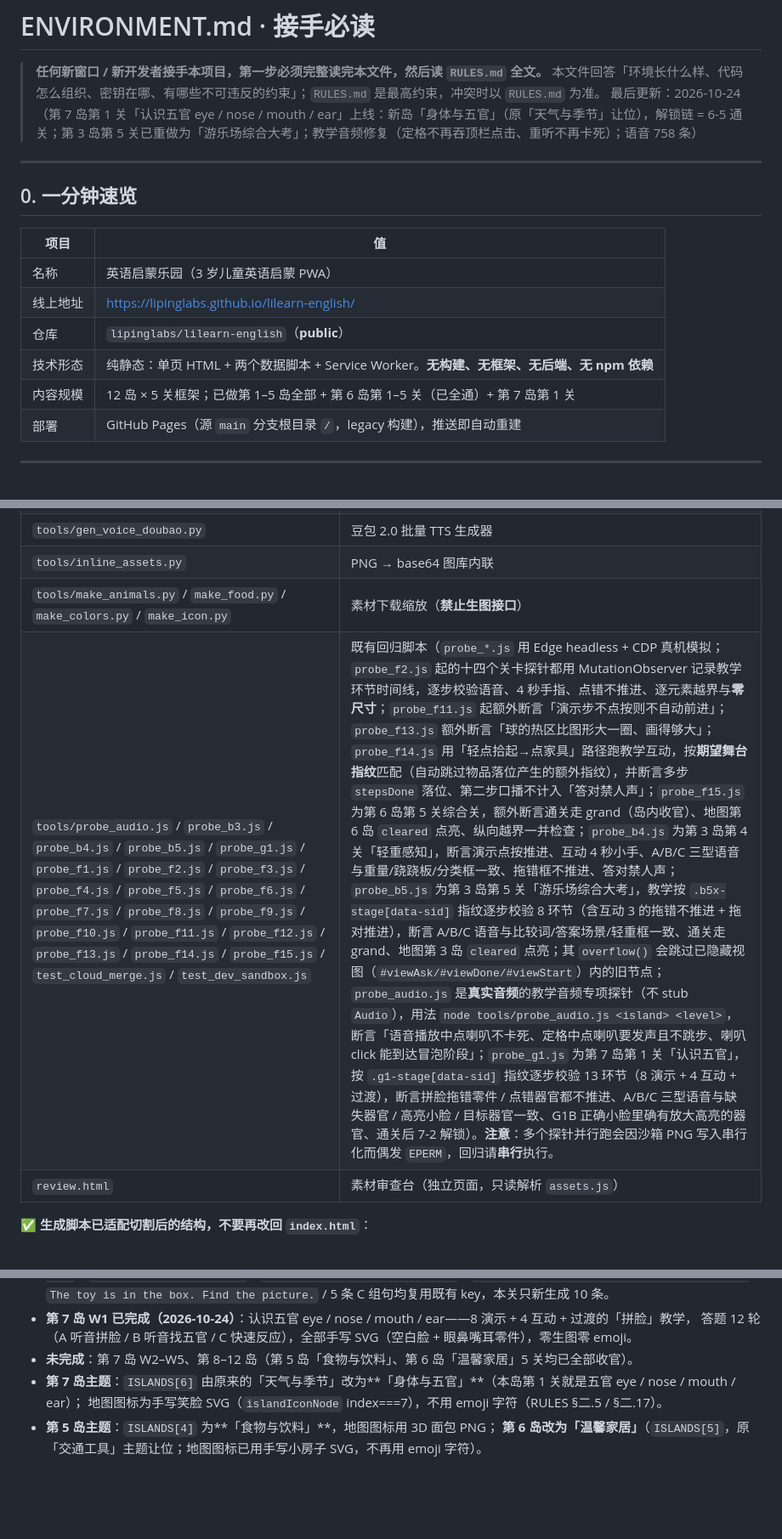
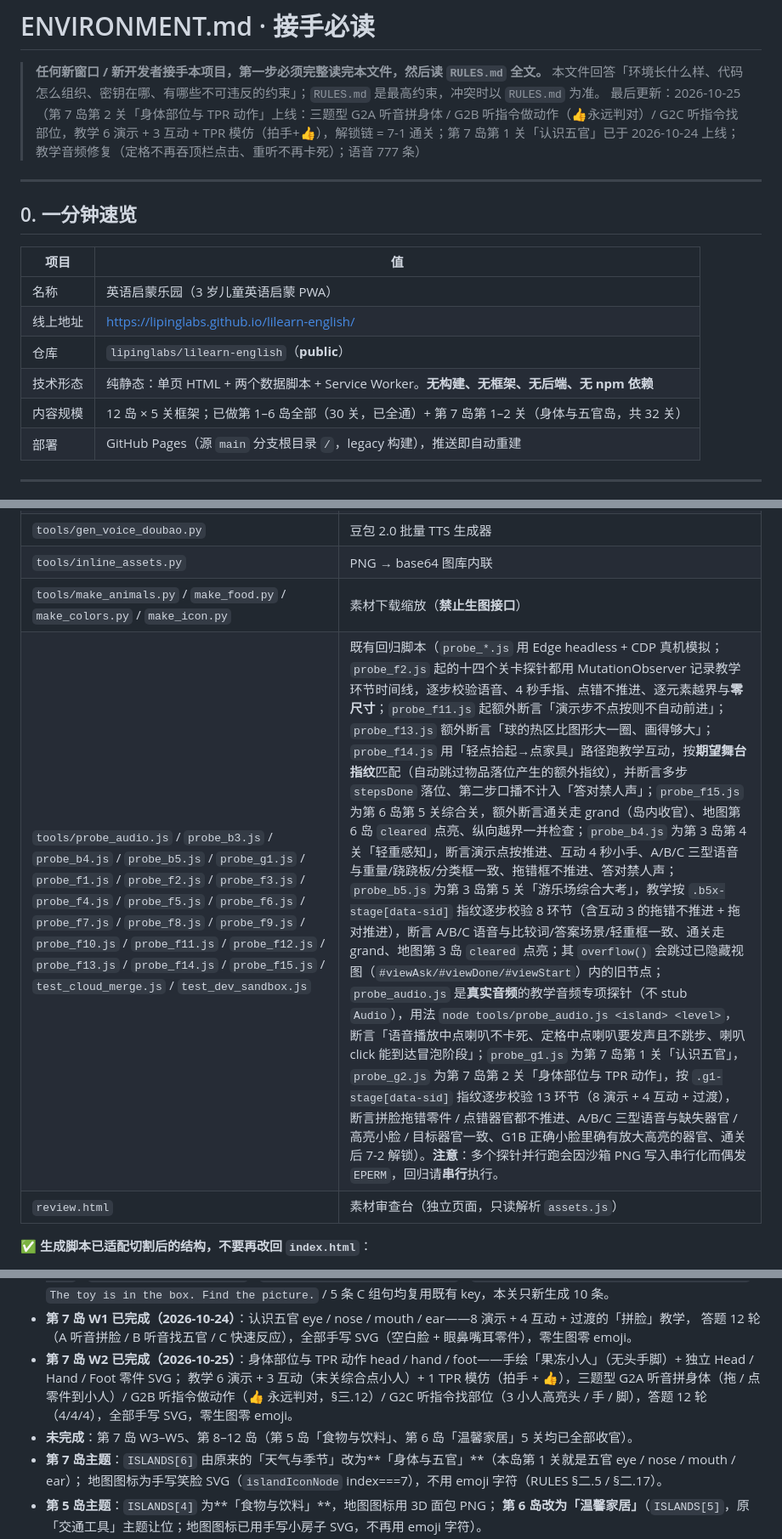
Before and after one commit to lipinglabs/lilearn-english, a Markdown page: ENVIRONMENT.md, 3 parts joined by grey strips. Shown at 85% size. GitHub-like rendering; blank space fills up the shorter version.

Commit message:
docs: 记录 L7-W2 上线

```diff
--- a/ENVIRONMENT.md
+++ b/ENVIRONMENT.md
@@ -2,7 +2,7 @@
 
 > **任何新窗口 / 新开发者接手本项目，第一步必须完整读完本文件，然后读 `RULES.md` 全文。**
 > 本文件回答「环境长什么样、代码怎么组织、密钥在哪、有哪些不可违反的约束」；`RULES.md` 是最高约束，冲突时以 `RULES.md` 为准。
-> 最后更新：2026-10-24（第 7 岛第 1 关「认识五官 eye / nose / mouth / ear」上线：新岛「身体与五官」（原「天气与季节」让位），解锁链 = 6-5 通关；第 3 岛第 5 关已重做为「游乐场综合大考」；教学音频修复（定格不再吞顶栏点击、重听不再卡死）；语音 758 条）
+> 最后更新：2026-10-25（第 7 岛第 2 关「身体部位与 TPR 动作」上线：三题型 G2A 听音拼身体 / G2B 听指令做动作（👍永远判对）/ G2C 听指令找部位，教学 6 演示 + 3 互动 + TPR 模仿（拍手+👍），解锁链 = 7-1 通关；第 7 岛第 1 关「认识五官」已于 2026-10-24 上线；教学音频修复（定格不再吞顶栏点击、重听不再卡死）；语音 777 条）
 
 ---
 
@@ -14,7 +14,7 @@
 | 线上地址 | https://lipinglabs.github.io/lilearn-english/ |
 | 仓库 | `lipinglabs/lilearn-english`（**public**） |
 | 技术形态 | 纯静态：单页 HTML + 两个数据脚本 + Service Worker。**无构建、无框架、无后端、无 npm 依赖** |
-| 内容规模 | 12 岛 × 5 关框架；已做第 1–5 岛全部 + 第 6 岛第 1–5 关（已全通）+ 第 7 岛第 1 关 |
+| 内容规模 | 12 岛 × 5 关框架；已做第 1–6 岛全部（30 关，已全通）+ 第 7 岛第 1–2 关（身体与五官岛，共 32 关） |
 | 部署 | GitHub Pages（源 `main` 分支根目录 `/`，legacy 构建），推送即自动重建 |
 
 ---
@@ -126,7 +126,7 @@ var ANIMAL_IMG = window.ANIMAL_IMG || {};
 | `tools/gen_voice_doubao.py` | 豆包 2.0 批量 TTS 生成器 |
 | `tools/inline_assets.py` | PNG → base64 图库内联 |
 | `tools/make_animals.py` / `make_food.py` / `make_colors.py` / `make_icon.py` | 素材下载缩放（**禁止生图接口**） |
-| `tools/probe_audio.js` / `probe_b3.js` / `probe_b4.js` / `probe_b5.js` / `probe_g1.js` / `probe_f1.js` / `probe_f2.js` / `probe_f3.js` / `probe_f4.js` / `probe_f5.js` / `probe_f6.js` / `probe_f7.js` / `probe_f8.js` / `probe_f9.js` / `probe_f10.js` / `probe_f11.js` / `probe_f12.js` / `probe_f13.js` / `probe_f14.js` / `probe_f15.js` / `test_cloud_merge.js` / `test_dev_sandbox.js` | 既有回归脚本（`probe_*.js` 用 Edge headless + CDP 真机模拟；`probe_f2.js` 起的十四个关卡探针都用 MutationObserver 记录教学环节时间线，逐步校验语音、4 秒手指、点错不推进、逐元素越界与**零尺寸**；`probe_f11.js` 起额外断言「演示步不点按则不自动前进」；`probe_f13.js` 额外断言「球的热区比图形大一圈、画得够大」；`probe_f14.js` 用「轻点拾起→点家具」路径跑教学互动，按**期望舞台指纹**匹配（自动跳过物品落位产生的额外指纹），并断言多步 `stepsDone` 落位、第二步口播不计入「答对禁人声」；`probe_f15.js` 为第 6 岛第 5 关综合关，额外断言通关走 grand（岛内收官）、地图第 6 岛 `cleared` 点亮、纵向越界一并检查；`probe_b4.js` 为第 3 岛第 4 关「轻重感知」，断言演示点按推进、互动 4 秒小手、A/B/C 三型语音与重量/跷跷板/分类框一致、拖错框不推进、答对禁人声；`probe_b5.js` 为第 3 岛第 5 关「游乐场综合大考」，教学按 `.b5x-stage[data-sid]` 指纹逐步校验 8 环节（含互动 3 的拖错不推进 + 拖对推进），断言 A/B/C 语音与比较词/答案场景/轻重框一致、通关走 grand、地图第 3 岛 `cleared` 点亮；其 `overflow()` 会跳过已隐藏视图（`#viewAsk/#viewDone/#viewStart`）内的旧节点；`probe_audio.js` 是**真实音频**的教学音频专项探针（不 stub `Audio`），用法 `node tools/probe_audio.js <island> <level>`，断言「语音播放中点喇叭不卡死、定格中点喇叭要发声且不跳步、喇叭 click 能到达冒泡阶段」；`probe_g1.js` 为第 7 岛第 1 关「认识五官」，按 `.g1-stage[data-sid]` 指纹逐步校验 13 环节（8 演示 + 4 互动 + 过渡），断言拼脸拖错零件 / 点错器官都不推进、A/B/C 三型语音与缺失器官 / 高亮小脸 / 目标器官一致、G1B 正确小脸里确有放大高亮的器官、通关后 7-2 解锁）。**注意**：多个探针并行跑会因沙箱 PNG 写入串行化而偶发 `EPERM`，回归请**串行**执行。 |
+| `tools/probe_audio.js` / `probe_b3.js` / `probe_b4.js` / `probe_b5.js` / `probe_g1.js` / `probe_f1.js` / `probe_f2.js` / `probe_f3.js` / `probe_f4.js` / `probe_f5.js` / `probe_f6.js` / `probe_f7.js` / `probe_f8.js` / `probe_f9.js` / `probe_f10.js` / `probe_f11.js` / `probe_f12.js` / `probe_f13.js` / `probe_f14.js` / `probe_f15.js` / `test_cloud_merge.js` / `test_dev_sandbox.js` | 既有回归脚本（`probe_*.js` 用 Edge headless + CDP 真机模拟；`probe_f2.js` 起的十四个关卡探针都用 MutationObserver 记录教学环节时间线，逐步校验语音、4 秒手指、点错不推进、逐元素越界与**零尺寸**；`probe_f11.js` 起额外断言「演示步不点按则不自动前进」；`probe_f13.js` 额外断言「球的热区比图形大一圈、画得够大」；`probe_f14.js` 用「轻点拾起→点家具」路径跑教学互动，按**期望舞台指纹**匹配（自动跳过物品落位产生的额外指纹），并断言多步 `stepsDone` 落位、第二步口播不计入「答对禁人声」；`probe_f15.js` 为第 6 岛第 5 关综合关，额外断言通关走 grand（岛内收官）、地图第 6 岛 `cleared` 点亮、纵向越界一并检查；`probe_b4.js` 为第 3 岛第 4 关「轻重感知」，断言演示点按推进、互动 4 秒小手、A/B/C 三型语音与重量/跷跷板/分类框一致、拖错框不推进、答对禁人声；`probe_b5.js` 为第 3 岛第 5 关「游乐场综合大考」，教学按 `.b5x-stage[data-sid]` 指纹逐步校验 8 环节（含互动 3 的拖错不推进 + 拖对推进），断言 A/B/C 语音与比较词/答案场景/轻重框一致、通关走 grand、地图第 3 岛 `cleared` 点亮；其 `overflow()` 会跳过已隐藏视图（`#viewAsk/#viewDone/#viewStart`）内的旧节点；`probe_audio.js` 是**真实音频**的教学音频专项探针（不 stub `Audio`），用法 `node tools/probe_audio.js <island> <level>`，断言「语音播放中点喇叭不卡死、定格中点喇叭要发声且不跳步、喇叭 click 能到达冒泡阶段」；`probe_g1.js` 为第 7 岛第 1 关「认识五官」，`probe_g2.js` 为第 7 岛第 2 关「身体部位与 TPR 动作」，按 `.g1-stage[data-sid]` 指纹逐步校验 13 环节（8 演示 + 4 互动 + 过渡），断言拼脸拖错零件 / 点错器官都不推进、A/B/C 三型语音与缺失器官 / 高亮小脸 / 目标器官一致、G1B 正确小脸里确有放大高亮的器官、通关后 7-2 解锁）。**注意**：多个探针并行跑会因沙箱 PNG 写入串行化而偶发 `EPERM`，回归请**串行**执行。 |
 | `review.html` | 素材审查台（独立页面，只读解析 `assets.js`） |
 
 **✅ 生成脚本已适配切割后的结构，不要再改回 `index.html`**：
@@ -324,7 +324,10 @@ var ANIMAL_IMG = window.ANIMAL_IMG || {};
   语音去重复用：`Put the book on the bed.` / `Put the toy in the box.` / `Put the ball under the table.` / `The book is on the bed. Find the picture.` / `The toy is in the box. Find the picture.` / 5 条 C 组句均复用既有 key，本关只新生成 10 条。
 - **第 7 岛 W1 已完成（2026-10-24）**：认识五官 eye / nose / mouth / ear——8 演示 + 4 互动 + 过渡的「拼脸」教学，
   答题 12 轮（A 听音拼脸 / B 听音找五官 / C 快速反应），全部手写 SVG（空白脸 + 眼鼻嘴耳零件），零生图零 emoji。
-- **未完成**：第 7 岛 W2–W5、第 8–12 岛（第 5 岛「食物与饮料」、第 6 岛「温馨家居」5 关均已全部收官）。
+- **第 7 岛 W2 已完成（2026-10-25）**：身体部位与 TPR 动作 head / hand / foot——手绘「果冻小人」（无头手脚）+ 独立 Head / Hand / Foot 零件 SVG；
+  教学 6 演示 + 3 互动（末关综合点小人）+ 1 TPR 模仿（拍手 + 👍），三题型 G2A 听音拼身体（拖 / 点零件到小人）/
+  G2B 听指令做动作（👍 永远判对，§三.12）/ G2C 听指令找部位（3 小人高亮头 / 手 / 脚），答题 12 轮（4/4/4），全部手写 SVG，零生图零 emoji。
+- **未完成**：第 7 岛 W3–W5、第 8–12 岛（第 5 岛「食物与饮料」、第 6 岛「温馨家居」5 关均已全部收官）。
 - **第 7 岛主题**：`ISLANDS[6]` 由原来的「天气与季节」改为**「身体与五官」**（本岛第 1 关就是五官 eye / nose / mouth / ear）；
   地图图标为手写笑脸 SVG（`islandIconNode` index===7），不用 emoji 字符（RULES §二.5 / §二.17）。
 - **第 5 岛主题**：`ISLANDS[4]` 为**「食物与饮料」**，地图图标用 3D 面包 PNG；
```
Also changed, not shown: README.md (+1 -1 lines), RULES.md (+1 -1 lines).
